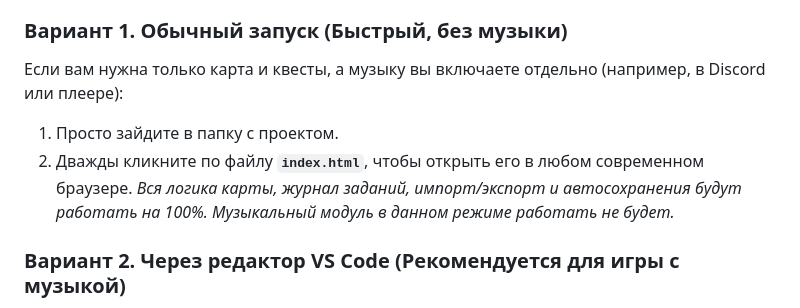
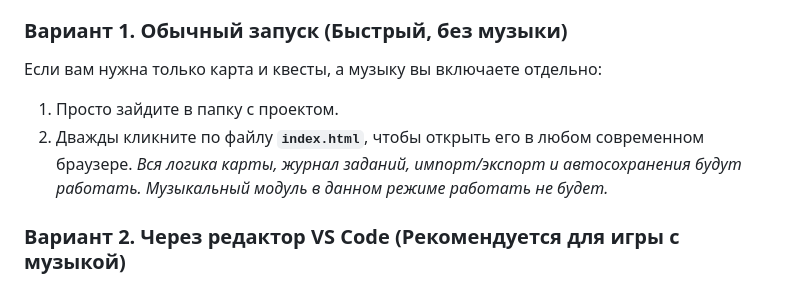
Before and after one commit to xxy0shxx/pathfinder-kingmaker, a Markdown page: README.md, the part around the change. Rendered like a GitHub page.

```diff
--- a/README.md
+++ b/README.md
@@ -51,10 +51,10 @@
 Базовый функционал карты (редактирование гексов, туман войны, журнал квестов и сохранение данных) работает автономно и не требует сложных настроек. Однако для полноценной работы фоновой музыки браузерам нужен локальный сервер. Выберите наиболее удобный для вас вариант запуска:
 
 ### Вариант 1. Обычный запуск (Быстрый, без музыки)
-Если вам нужна только карта и квесты, а музыку вы включаете отдельно (например, в Discord или плеере):
+Если вам нужна только карта и квесты, а музыку вы включаете отдельно:
 1. Просто зайдите в папку с проектом.
 2. Дважды кликните по файлу **`index.html`**, чтобы открыть его в любом современном браузере.
-   *Вся логика карты, журнал заданий, импорт/экспорт и автосохранения будут работать на 100%. Музыкальный модуль в данном режиме работать не будет.*
+   *Вся логика карты, журнал заданий, импорт/экспорт и автосохранения будут работать. Музыкальный модуль в данном режиме работать не будет.*
 
 ### Вариант 2. Через редактор VS Code (Рекомендуется для игры с музыкой)
 1. Откройте папку с проектом в редакторе **Visual Studio Code**.
```
